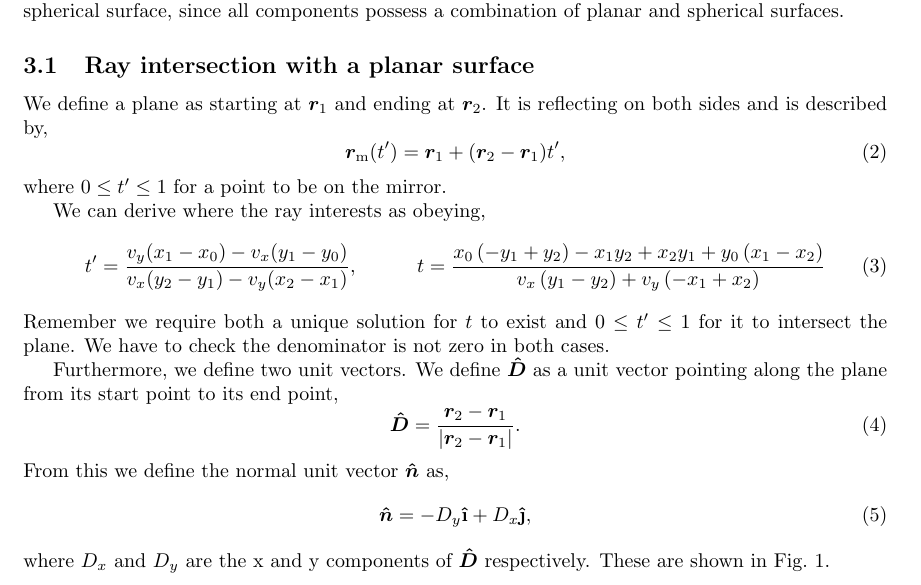
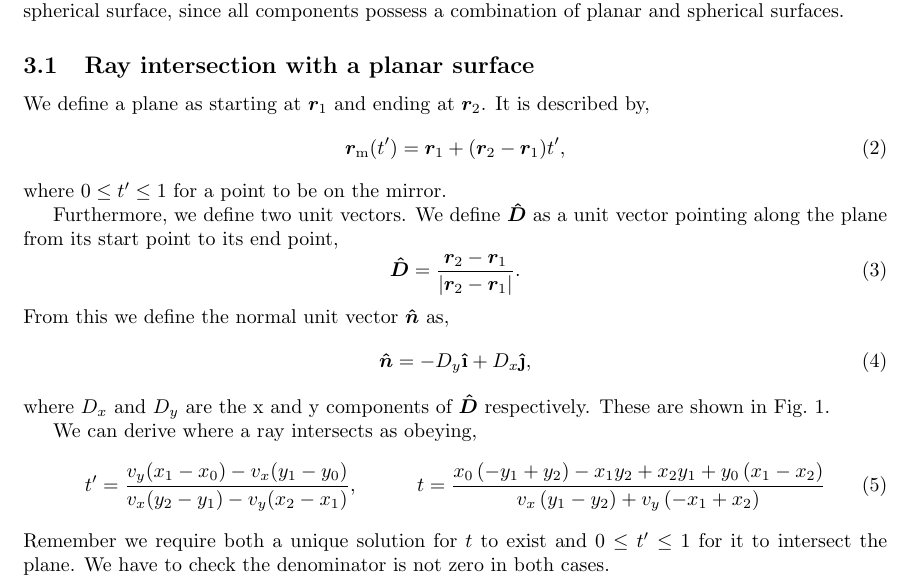
Before and after one commit to tms-ninja/geometrical-ray-tracing, a LaTeX document (docs/Ray tracing/main.tex): part of page 4 of 14, cut so that both start at the same text. Compiled offline with pdfLaTeX.

Commit message:
Update section 3.1 Ray intersection with planar surface
- Minor corrections
- Improve flow

```diff
--- a/docs/Ray tracing/main.tex
+++ b/docs/Ray tracing/main.tex
@@ -169,24 +169,13 @@ where $\vec{v}$ is a unit vector indicating the direction of travel. $t$ is a ti
 We first determine expressions for computing where a ray interested with either a planar or spherical surface, since all components possess a combination of planar and spherical surfaces.
 
 \subsection{Ray intersection with a planar surface}
-We define a plane as starting at $\vec{r}_1$ and ending at $\vec{r}_2$. It is reflecting on both sides and is described by,
+We define a plane as starting at $\vec{r}_1$ and ending at $\vec{r}_2$. It is described by,
 \begin{equation}
     \vec{r}_\mathrm{m}(t')
     =
     \vec{r}_1 + (\vec{r}_2 - \vec{r}_1) t',
 \end{equation}
 where $0 \le t' \le 1$ for a point to be on the mirror.
-
-We can derive where the ray interests as obeying,
-\begin{align}
-    t'
-    &=
-    \frac{v_y(x_1 - x_0) - v_x(y_1 - y_0)}{v_x(y_2 - y_1) - v_y(x_2 - x_1)}, &
-    t
-    &=
-    \frac{x_{0} \left(- y_{1} + y_{2}\right) - x_{1} y_{2} + x_{2} y_{1} + y_{0} \left(x_{1} - x_{2}\right)}{v_{x} \left(y_{1} - y_{2}\right) + v_{y} \left(- x_{1} + x_{2}\right)}
-\end{align}
-Remember we require both a unique solution for $t$ to exist and $0 \le t' \le 1$ for it to intersect the plane. We have to check the denominator is not zero in both cases.
 
 Furthermore, we define two unit vectors. We define $\vec{\hat{D}}$ as a unit vector pointing along the plane from its start point to its end point,
 \begin{equation}
@@ -215,6 +204,19 @@ where $D_x$ and $D_y$ are the x and y components of $\vec{\hat {D}}$ respectivel
     \caption{Structure of a plane, along with the unit vectors $\vec{\hat{D}}$ and $\vec{\hat{n}}$.}
     \label{fig:plane_structure}
 \end{figure}
+
+We can derive where a ray intersects as obeying,
+\begin{align}
+    t'
+    &=
+    \frac{v_y(x_1 - x_0) - v_x(y_1 - y_0)}{v_x(y_2 - y_1) - v_y(x_2 - x_1)}, &
+    t
+    &=
+    \frac{x_{0} \left(- y_{1} + y_{2}\right) - x_{1} y_{2} + x_{2} y_{1} + y_{0} \left(x_{1} - x_{2}\right)}{v_{x} \left(y_{1} - y_{2}\right) + v_{y} \left(- x_{1} + x_{2}\right)}
+\end{align}
+Remember we require both a unique solution for $t$ to exist and $0 \le t' \le 1$ for it to intersect the plane. We have to check the denominator is not zero in both cases.
+
+
 
 \subsection{Ray intersection with a circular surface}
 
```
Also changed, not shown: docs/Ray_tracing.pdf.
